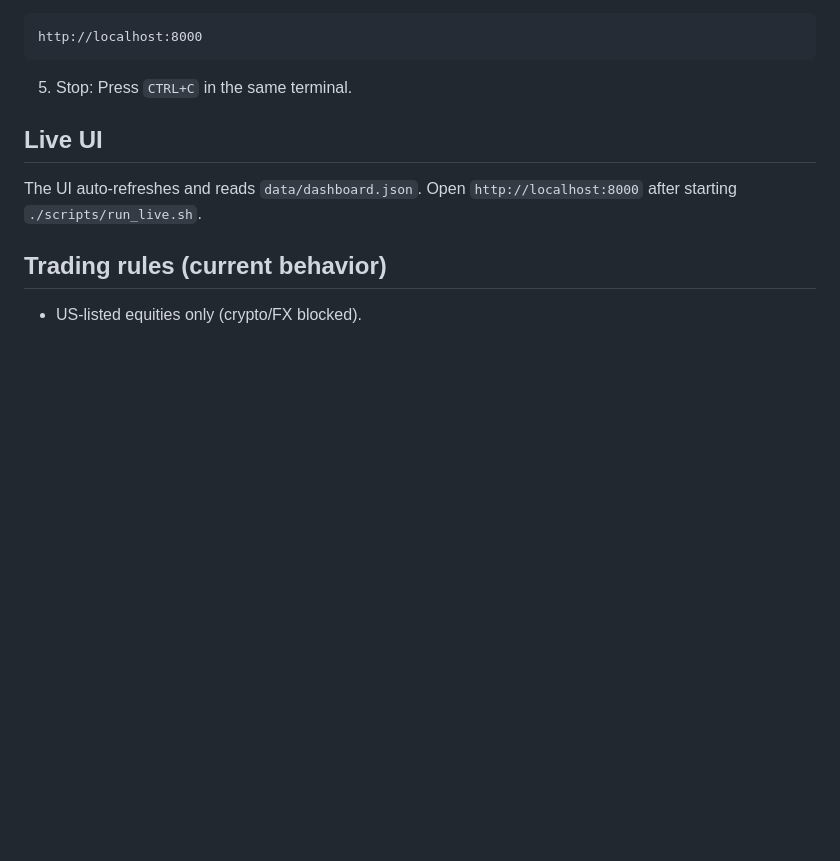
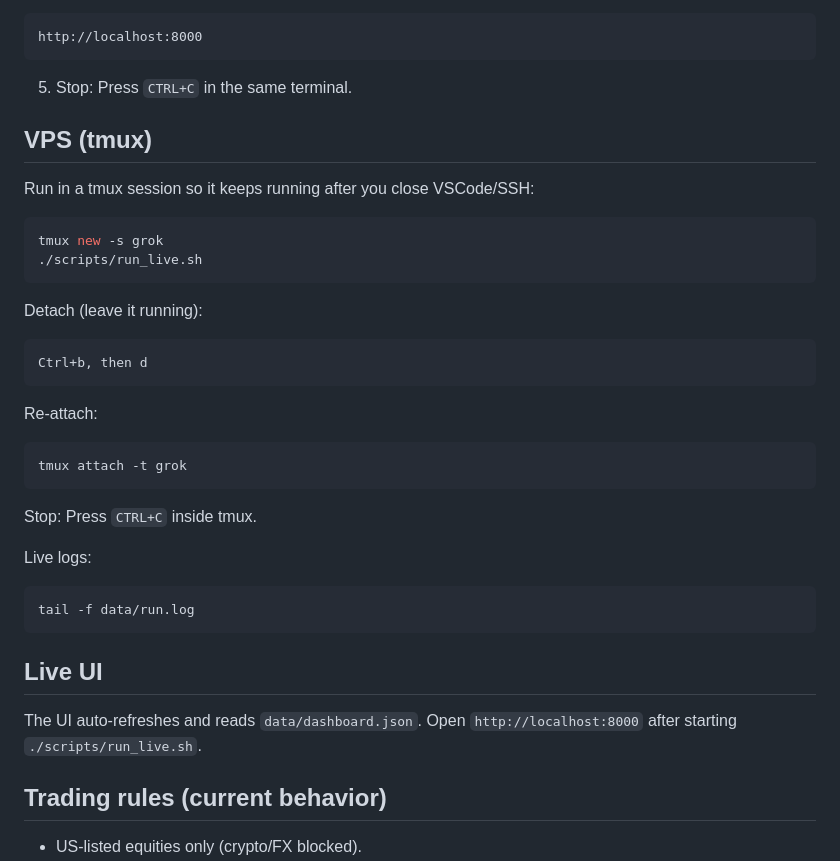
Before and after one commit to tlm159/Grok-Agentic-Trader, a Markdown page: README.md, the part around the change. GitHub-like rendering; blank space fills up the shorter version.

Commit message:
Add tmux VPS instructions

````diff
--- a/README.md
+++ b/README.md
@@ -48,6 +48,33 @@ http://localhost:8000
 
 5) Stop:
 Press `CTRL+C` in the same terminal.
+
+## VPS (tmux)
+
+Run in a tmux session so it keeps running after you close VSCode/SSH:
+
+```bash
+tmux new -s grok
+./scripts/run_live.sh
+```
+
+Detach (leave it running):
+```
+Ctrl+b, then d
+```
+
+Re-attach:
+```bash
+tmux attach -t grok
+```
+
+Stop:
+Press `CTRL+C` inside tmux.
+
+Live logs:
+```bash
+tail -f data/run.log
+```
 
 ## Live UI
 
````
